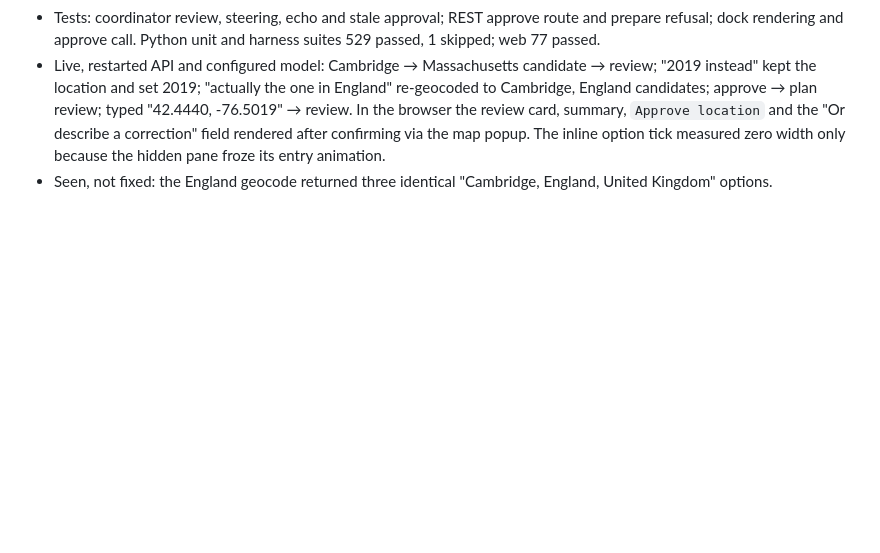
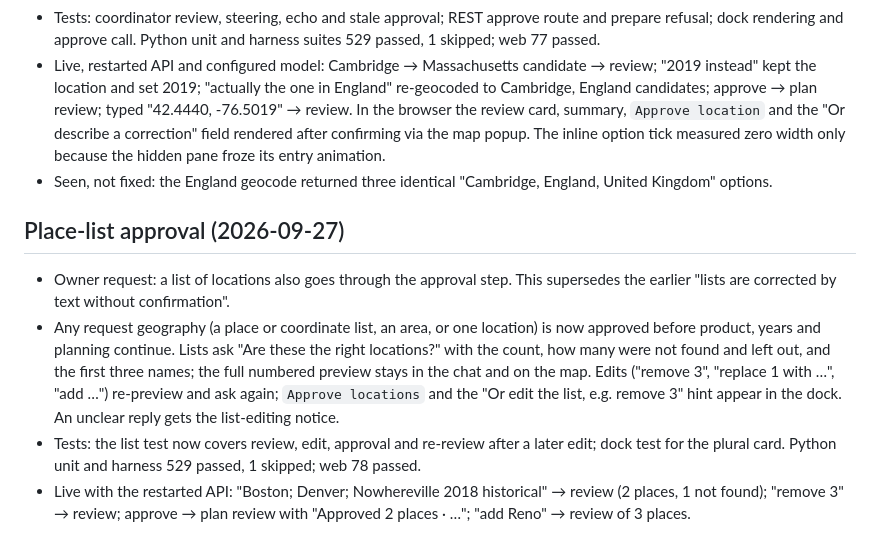
Before and after one commit to Energy-Atlas/openepw, a Markdown page: docs/validation/2026-09-26-chat-ui.md, the part around the change. Rendered like a GitHub page; blank space fills up the shorter version.

```diff
--- a/docs/validation/2026-09-26-chat-ui.md
+++ b/docs/validation/2026-09-26-chat-ui.md
@@ -501,3 +501,21 @@ geography contract.
   zero width only because the hidden pane froze its entry animation.
 - Seen, not fixed: the England geocode returned three identical "Cambridge,
   England, United Kingdom" options.
+
+## Place-list approval (2026-09-27)
+
+- Owner request: a list of locations also goes through the approval step. This
+  supersedes the earlier "lists are corrected by text without confirmation".
+- Any request geography (a place or coordinate list, an area, or one location)
+  is now approved before product, years and planning continue. Lists ask "Are
+  these the right locations?" with the count, how many were not found and left
+  out, and the first three names; the full numbered preview stays in the chat
+  and on the map. Edits ("remove 3", "replace 1 with …", "add …") re-preview
+  and ask again; `Approve locations` and the "Or edit the list, e.g. remove 3"
+  hint appear in the dock. An unclear reply gets the list-editing notice.
+- Tests: the list test now covers review, edit, approval and re-review after a
+  later edit; dock test for the plural card. Python unit and harness 529
+  passed, 1 skipped; web 78 passed.
+- Live with the restarted API: "Boston; Denver; Nowhereville 2018 historical"
+  → review (2 places, 1 not found); "remove 3" → review; approve → plan review
+  with "Approved 2 places · …"; "add Reno" → review of 3 places.
```
Also changed, not shown: docs/plans/2026-09-26-guided-weather-chat-ui.md (+5 -3 lines), web/chat-ui/README.md (+3 -2 lines).
